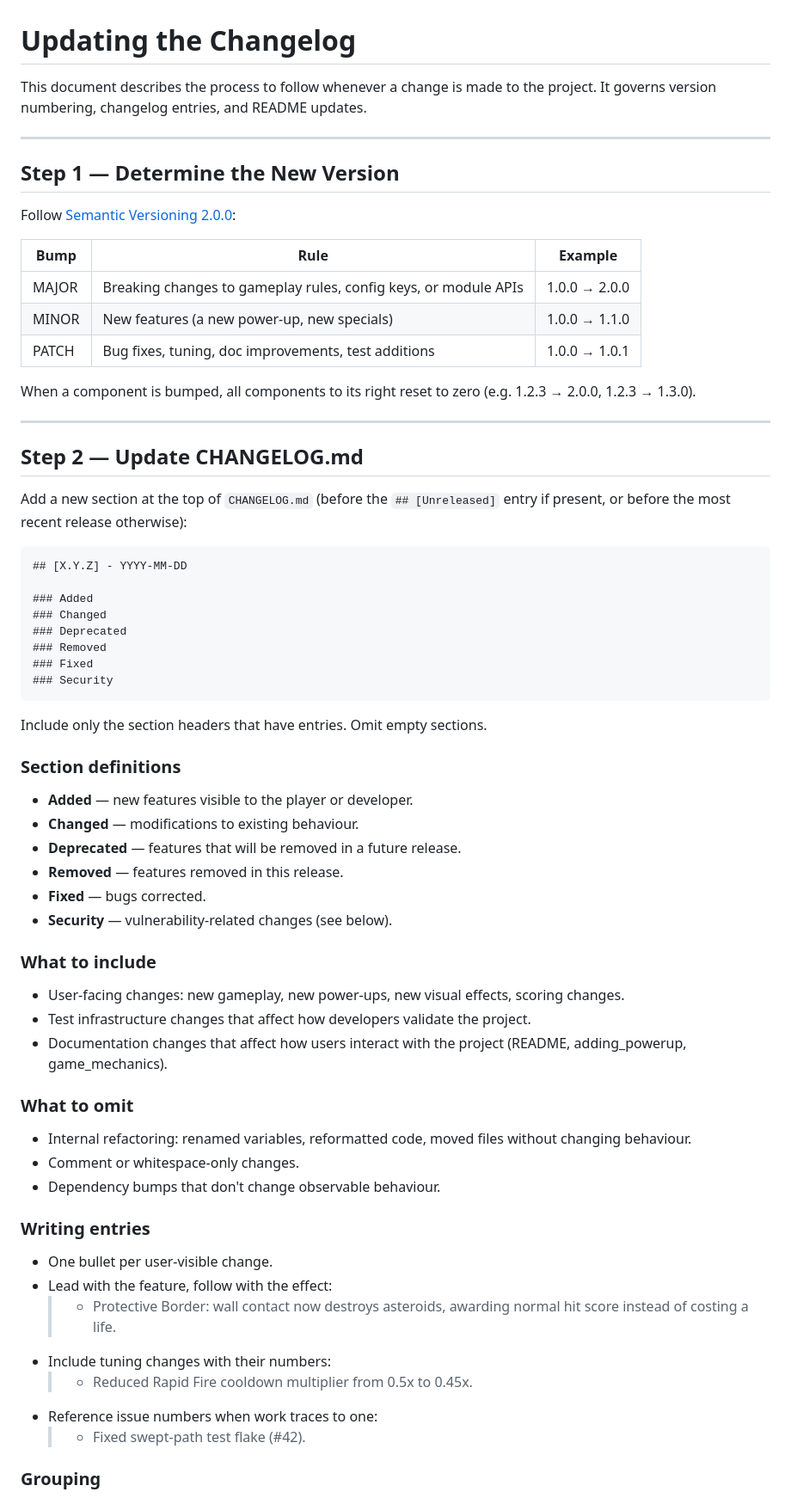
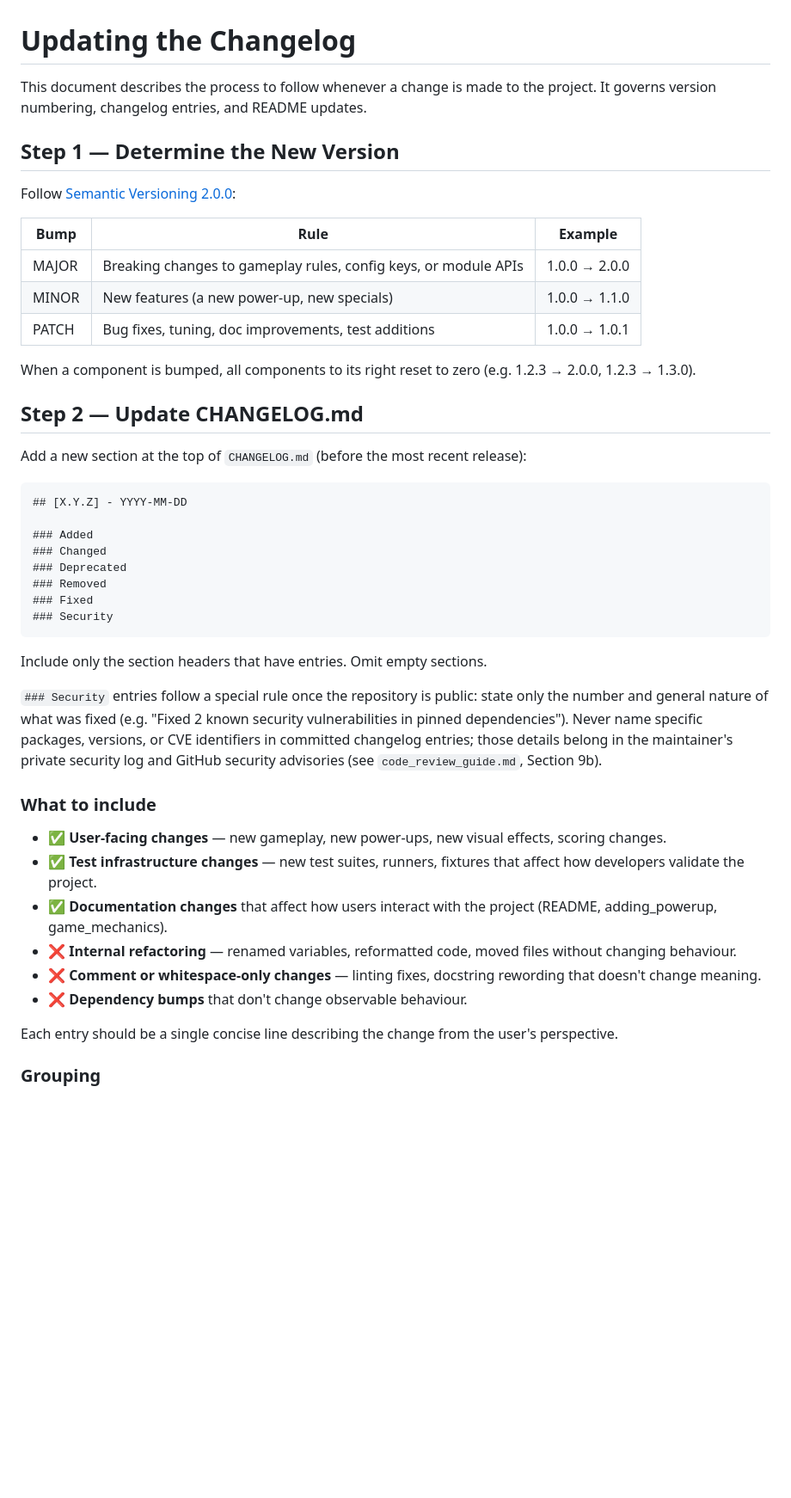
Before and after one commit to szuck12/voidrock, a Markdown page: docs/update_changelog.md, the part around one of its changes. Shown at 86% size. GitHub-like rendering; blank space fills up the shorter version.

````diff
--- a/docs/update_changelog.md
+++ b/docs/update_changelog.md
@@ -1,31 +1,26 @@
 # Updating the Changelog
 
 This document describes the process to follow whenever a change is
-made to the project.  It governs version numbering, changelog
+made to the project. It governs version numbering, changelog
 entries, and README updates.
-
----
 
 ## Step 1 — Determine the New Version
 
 Follow [Semantic Versioning 2.0.0](https://semver.org/spec/v2.0.0.html):
 
 | Bump | Rule | Example |
-| --- | --- | --- |
+|------|------|---------|
 | MAJOR | Breaking changes to gameplay rules, config keys, or module APIs | 1.0.0 → 2.0.0 |
 | MINOR | New features (a new power-up, new specials) | 1.0.0 → 1.1.0 |
 | PATCH | Bug fixes, tuning, doc improvements, test additions | 1.0.0 → 1.0.1 |
 
-When a component is bumped, all components to its right reset to
-zero (e.g. 1.2.3 → 2.0.0, 1.2.3 → 1.3.0).
-
----
+When a component is bumped, all components to its right reset to zero
+(e.g. 1.2.3 → 2.0.0, 1.2.3 → 1.3.0).
 
 ## Step 2 — Update CHANGELOG.md
 
-Add a new section at the top of `CHANGELOG.md` (before the
-`## [Unreleased]` entry if present, or before the most recent
-release otherwise):
+Add a new section at the top of `CHANGELOG.md` (before the most
+recent release):
 
 ```markdown
 ## [X.Y.Z] - YYYY-MM-DD
@@ -38,45 +33,32 @@ release otherwise):
 ### Security
 ```
 
-Include only the section headers that have entries.  Omit empty
-sections.
+Include only the section headers that have entries. Omit empty sections.
 
-### Section definitions
-
-- **Added** — new features visible to the player or developer.
-- **Changed** — modifications to existing behaviour.
-- **Deprecated** — features that will be removed in a future
-  release.
-- **Removed** — features removed in this release.
-- **Fixed** — bugs corrected.
-- **Security** — vulnerability-related changes (see below).
+`### Security` entries follow a special rule once the repository is
+public: state only the number and general nature of what was fixed
+(e.g. "Fixed 2 known security vulnerabilities in pinned dependencies").
+Never name specific packages, versions, or CVE identifiers in committed
+changelog entries; those details belong in the maintainer's private
+security log and GitHub security advisories (see `code_review_guide.md`,
+Section 9b).
 
 ### What to include
 
-- User-facing changes: new gameplay, new power-ups, new visual
-  effects, scoring changes.
-- Test infrastructure changes that affect how developers validate
-  the project.
-- Documentation changes that affect how users interact with the
-  project (README, adding_powerup, game_mechanics).
+- ✅ **User-facing changes** — new gameplay, new power-ups, new visual
+    effects, scoring changes.
+- ✅ **Test infrastructure changes** — new test suites, runners, fixtures
+    that affect how developers validate the project.
+- ✅ **Documentation changes** that affect how users interact with the
+    project (README, adding_powerup, game_mechanics).
+- ❌ **Internal refactoring** — renamed variables, reformatted code, moved
+    files without changing behaviour.
+- ❌ **Comment or whitespace-only changes** — linting fixes, docstring
+    rewording that doesn't change meaning.
+- ❌ **Dependency bumps** that don't change observable behaviour.
 
-### What to omit
-
-- Internal refactoring: renamed variables, reformatted code, moved
-  files without changing behaviour.
-- Comment or whitespace-only changes.
-- Dependency bumps that don't change observable behaviour.
-
-### Writing entries
-
-- One bullet per user-visible change.
-- Lead with the feature, follow with the effect:
-  > - Protective Border: wall contact now destroys asteroids,
-  >   awarding normal hit score instead of costing a life.
-- Include tuning changes with their numbers:
-  > - Reduced Rapid Fire cooldown multiplier from 0.5x to 0.45x.
-- Reference issue numbers when work traces to one:
-  > - Fixed swept-path test flake (#42).
+Each entry should be a single concise line describing the change from the
+user's perspective.
 
 ### Grouping
 
````
Also changed, not shown: other parts of docs/update_changelog.md (+11 -59 lines), CHANGELOG.md (+33 -55 lines).
